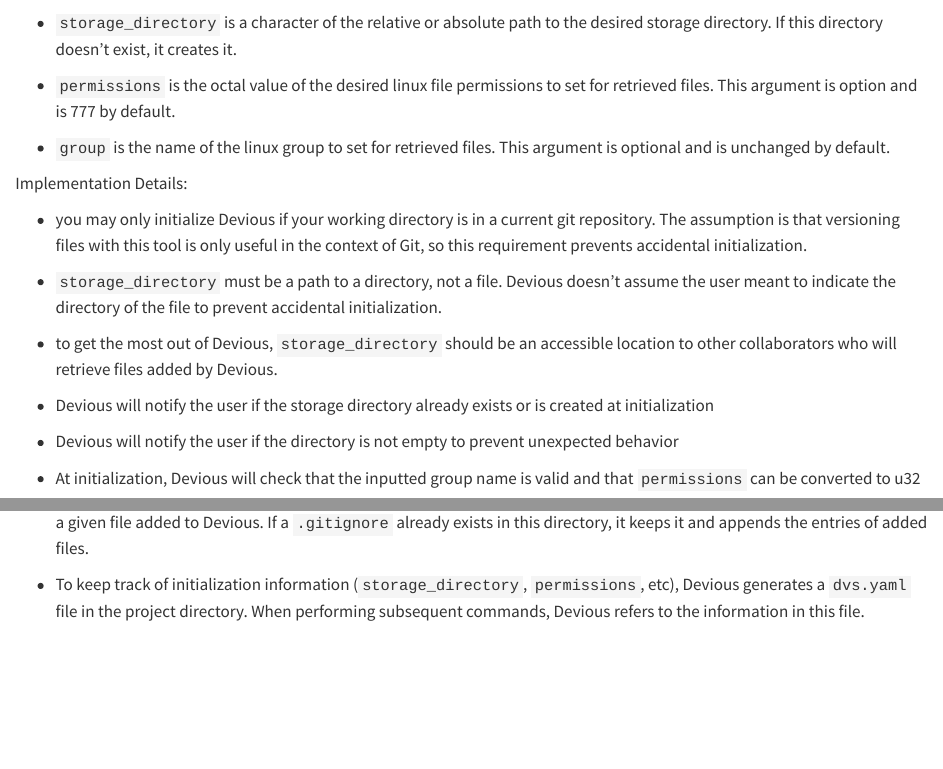
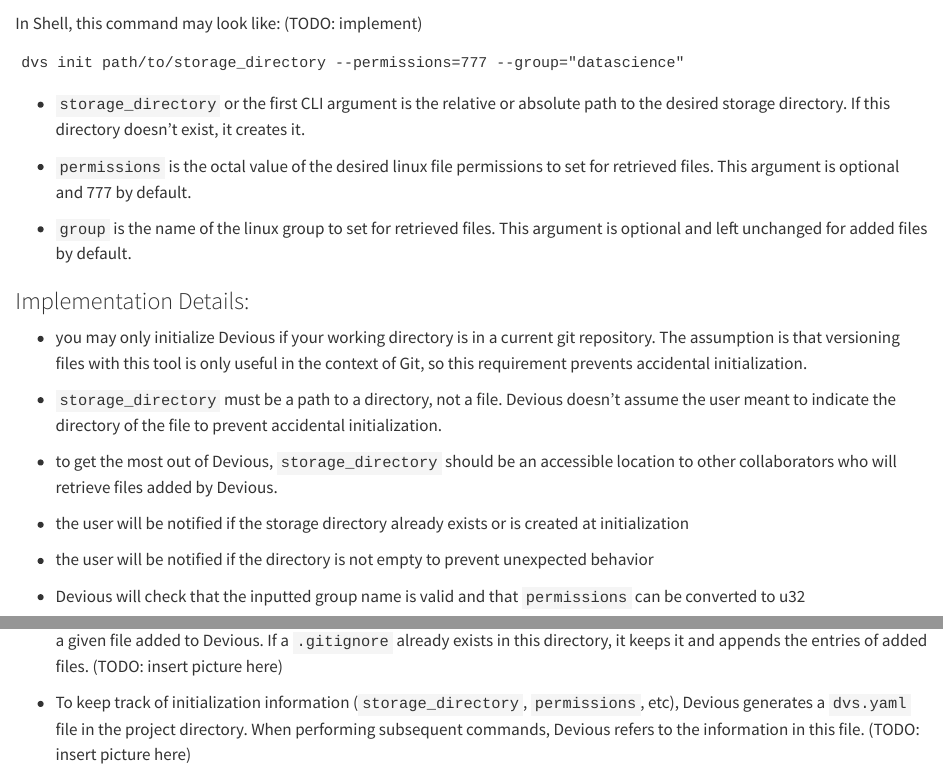
Before and after one commit to A2-ai/dvs, a Quarto document (user_guide/init.qmd): the page in a window 1100 px wide, from 150 px down before the commit and from 240 px down after it, and a second part further down, joined at a grey line. Rendered offline with R 4.5, knitr and Pandoc in place of Quarto, with nearby package versions; some code elsewhere in the file could not run offline.

Commit message:
add user guide

````diff
--- a/user_guide/init.qmd
+++ b/user_guide/init.qmd
@@ -6,13 +8,19 @@
 dvs_init(storage_directory = "path/to/storage/directory", permissions = 777, group = "datascience")
 ```
 
--   `storage_directory` is a character of the relative or absolute path to the desired storage directory. If this directory doesn't exist, it creates it.
+In Shell, this command may look like: (TODO: implement)
 
--   `permissions` is the octal value of the desired linux file permissions to set for retrieved files. This argument is option and is 777 by default.
+```
+dvs init path/to/storage_directory --permissions=777 --group="datascience"
+```
 
--   `group` is the name of the linux group to set for retrieved files. This argument is optional and is unchanged by default.
+-   `storage_directory` or the first CLI argument is the relative or absolute path to the desired storage directory. If this directory doesn't exist, it creates it.
 
-Implementation Details:
+-   `permissions` is the octal value of the desired linux file permissions to set for retrieved files. This argument is optional and 777 by default.
+
+-   `group` is the name of the linux group to set for retrieved files. This argument is optional and left unchanged for added files by default.
+
+### Implementation Details:
 
 -   you may only initialize Devious if your working directory is in a current git repository. The assumption is that versioning files with this tool is only useful in the context of Git, so this requirement prevents accidental initialization.
 
@@ -20,13 +28,12 @@
 
 -   to get the most out of Devious, `storage_directory` should be an accessible location to other collaborators who will retrieve files added by Devious.
 
--   Devious will notify the user if the storage directory already exists or is created at initialization
+-   the user will be notified if the storage directory already exists or is created at initialization
 
--   Devious will notify the user if the directory is not empty to prevent unexpected behavior
+-   the user will be notified if the directory is not empty to prevent unexpected behavior
 
--   At initialization, Devious will check that the inputted group name is valid and that `permissions` can be converted to u32
+-   Devious will check that the inputted group name is valid and that `permissions` can be converted to u32
 
--   Because the function of Devious is to prevent sensitive or large files from being tracked by Git, Devious automatically generates a `.gitignore` with entries for each file added to it. The `.gitignore` is located in the immediate directory of a given file added to Devious. If a `.gitignore` already exists in this directory, it keeps it and appends the entries of added files.
+-   Because the function of Devious is to prevent sensitive or large files from being tracked by Git, Devious automatically generates a `.gitignore` with entries for each file added to it. The `.gitignore` is located in the immediate directory of a given file added to Devious. If a `.gitignore` already exists in this directory, it keeps it and appends the entries of added files. (TODO: insert picture here)
 
--   To keep track of initialization information (`storage_directory`, `permissions`, etc), Devious generates a `dvs.yaml` file in the project directory. When performing subsequent commands, Devious refers to the information in this file.
-[]()
+-   To keep track of initialization information (`storage_directory`, `permissions`, etc), Devious generates a `dvs.yaml` file in the project directory. When performing subsequent commands, Devious refers to the information in this file. (TODO: insert picture here)
````
Also changed, not shown: user_guide/add.qmd (added, +26 -0 lines), user_guide/intro.qmd (+5 -2 lines), user_guide/init.qmd (4 more changed lines).
